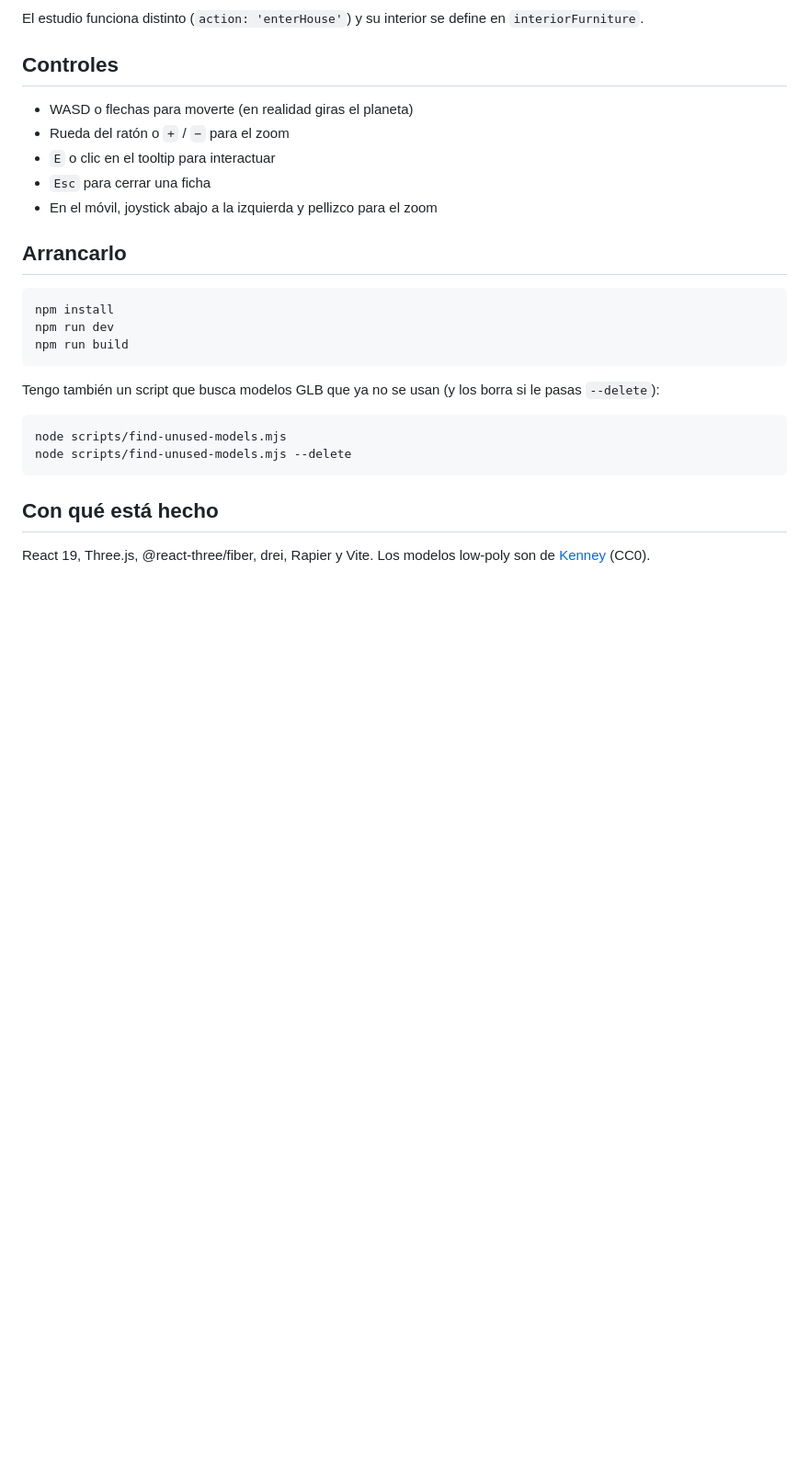
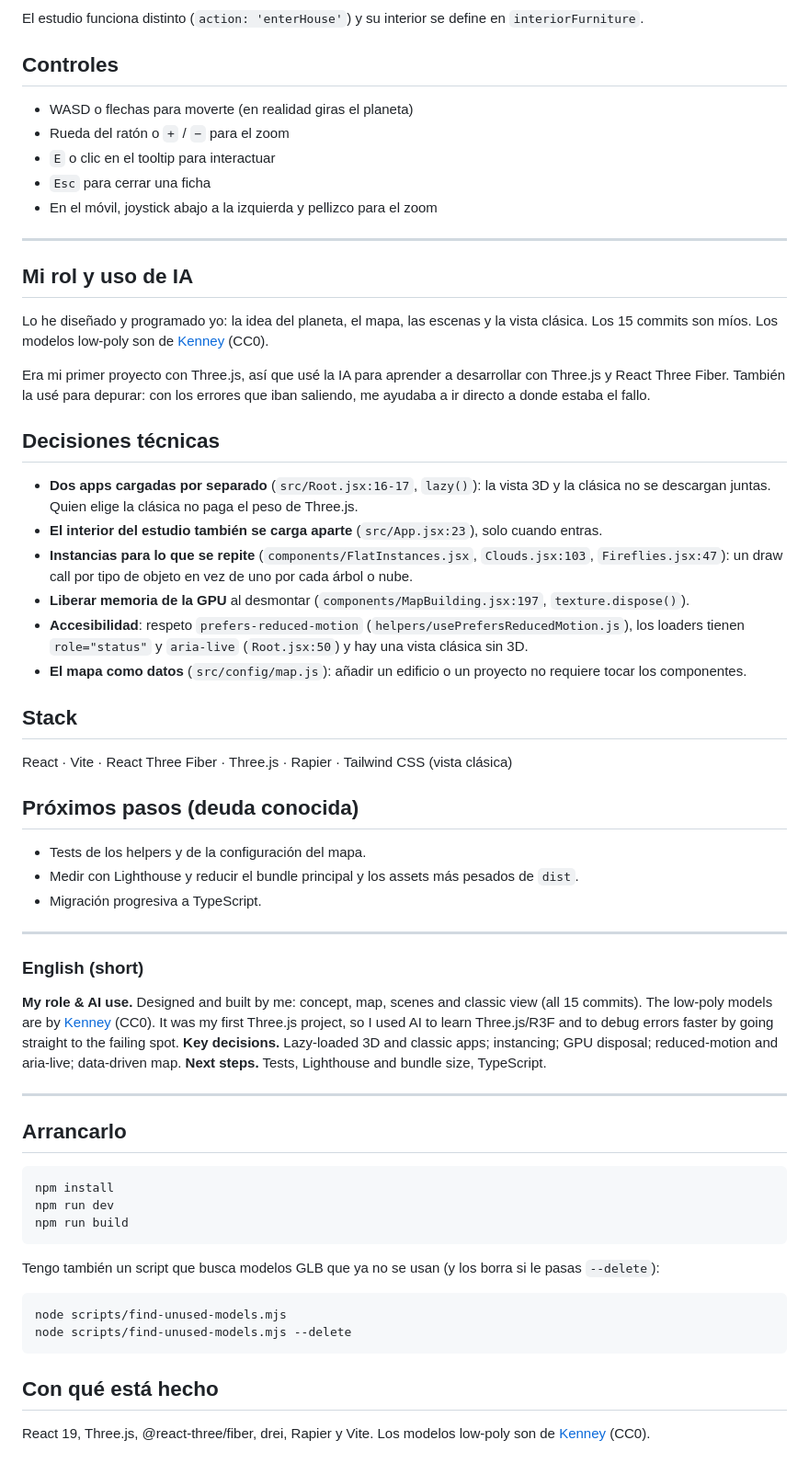
Before and after one commit to JuanAn-WD/Portfolio3D, a Markdown page: README.md, the part around the change. Shown at 92% size. Drawn GitHub-style; blank space fills up the shorter version.

Commit message:
Update README with project details and next steps
Added sections on AI usage, technical decisions, stack, and next steps in README.

````diff
--- a/README.md
+++ b/README.md
@@ -49,6 +49,43 @@ El estudio funciona distinto (`action: 'enterHouse'`) y su interior se define en
 - `Esc` para cerrar una ficha
 - En el móvil, joystick abajo a la izquierda y pellizco para el zoom
 
+---
+
+## Mi rol y uso de IA
+
+Lo he diseñado y programado yo: la idea del planeta, el mapa, las escenas y la vista clásica. Los 15 commits son míos. Los modelos low-poly son de [Kenney](https://kenney.nl) (CC0).
+
+Era mi primer proyecto con Three.js, así que usé la IA para aprender a desarrollar con Three.js y React Three Fiber. También la usé para depurar: con los errores que iban saliendo, me ayudaba a ir directo a donde estaba el fallo.
+
+## Decisiones técnicas
+
+- **Dos apps cargadas por separado** (`src/Root.jsx:16-17`, `lazy()`): la vista 3D y la clásica no se descargan juntas. Quien elige la clásica no paga el peso de Three.js.
+- **El interior del estudio también se carga aparte** (`src/App.jsx:23`), solo cuando entras.
+- **Instancias para lo que se repite** (`components/FlatInstances.jsx`, `Clouds.jsx:103`, `Fireflies.jsx:47`): un draw call por tipo de objeto en vez de uno por cada árbol o nube.
+- **Liberar memoria de la GPU** al desmontar (`components/MapBuilding.jsx:197`, `texture.dispose()`).
+- **Accesibilidad**: respeto `prefers-reduced-motion` (`helpers/usePrefersReducedMotion.js`), los loaders tienen `role="status"` y `aria-live` (`Root.jsx:50`) y hay una vista clásica sin 3D.
+- **El mapa como datos** (`src/config/map.js`): añadir un edificio o un proyecto no requiere tocar los componentes.
+
+## Stack
+
+React · Vite · React Three Fiber · Three.js · Rapier · Tailwind CSS (vista clásica)
+
+## Próximos pasos (deuda conocida)
+
+- Tests de los helpers y de la configuración del mapa.
+- Medir con Lighthouse y reducir el bundle principal y los assets más pesados de `dist`.
+- Migración progresiva a TypeScript.
+
+---
+
+### English (short)
+
+**My role & AI use.** Designed and built by me: concept, map, scenes and classic view (all 15 commits). The low-poly models are by [Kenney](https://kenney.nl) (CC0). It was my first Three.js project, so I used AI to learn Three.js/R3F and to debug errors faster by going straight to the failing spot.
+**Key decisions.** Lazy-loaded 3D and classic apps; instancing; GPU disposal; reduced-motion and aria-live; data-driven map.
+**Next steps.** Tests, Lighthouse and bundle size, TypeScript.
+
+---
+
 ## Arrancarlo
 
 ```bash
````
